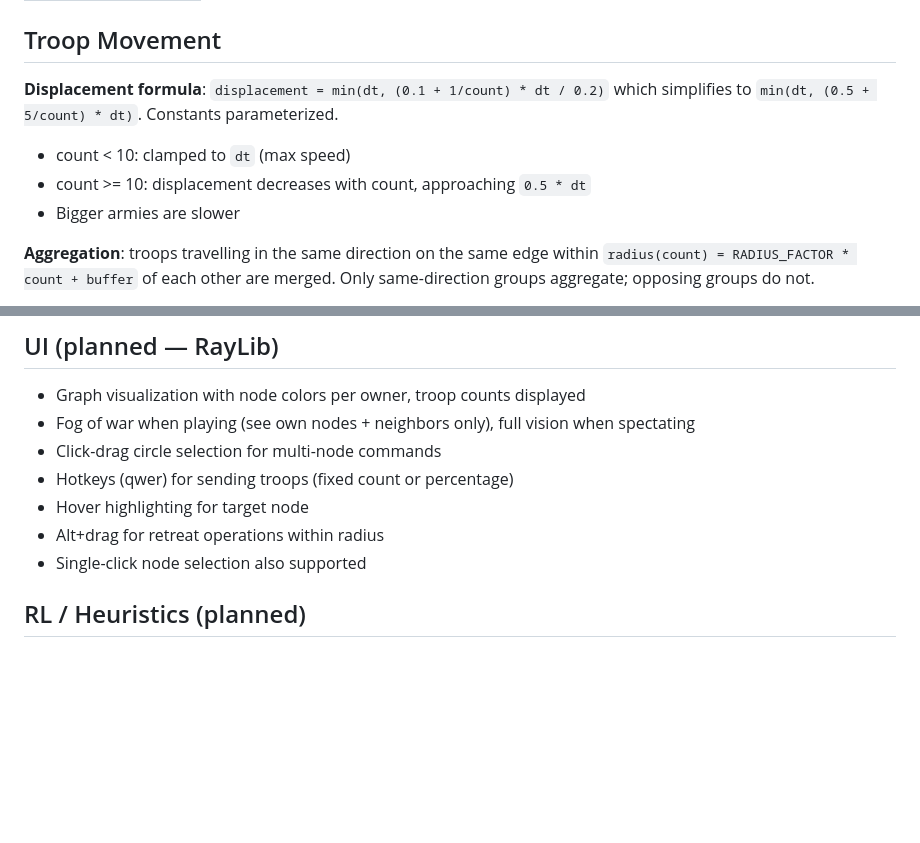
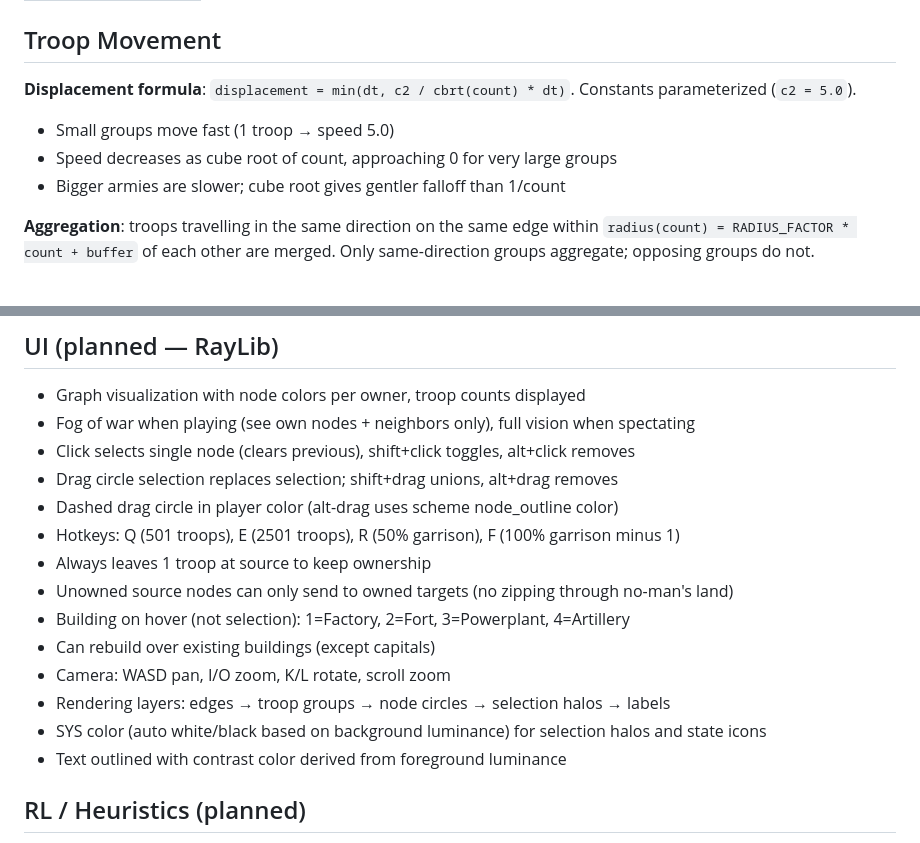
Before and after one commit to waffloid/RiskCppStrats, a Markdown page: claude/CLAUDE.md, 2 parts joined by grey strips. Drawn GitHub-style; blank space fills up the shorter version.

Commit message:
Add session 0006 notes and update CLAUDE.md

```diff
--- a/claude/CLAUDE.md
+++ b/claude/CLAUDE.md
@@ -99,10 +99,10 @@ When a node's troop vector has multiple nonzero components:
 
 ## Troop Movement
 
-**Displacement formula**: `displacement = min(dt, (0.1 + 1/count) * dt / 0.2)` which simplifies to `min(dt, (0.5 + 5/count) * dt)`. Constants parameterized.
-- count < 10: clamped to `dt` (max speed)
-- count >= 10: displacement decreases with count, approaching `0.5 * dt`
-- Bigger armies are slower
+**Displacement formula**: `displacement = min(dt, c2 / cbrt(count) * dt)`. Constants parameterized (`c2 = 5.0`).
+- Small groups move fast (1 troop → speed 5.0)
+- Speed decreases as cube root of count, approaching 0 for very large groups
+- Bigger armies are slower; cube root gives gentler falloff than 1/count
 
 **Aggregation**: troops travelling in the same direction on the same edge within `radius(count) = RADIUS_FACTOR * count + buffer` of each other are merged. Only same-direction groups aggregate; opposing groups do not.
 
@@ -156,11 +156,18 @@ Attention-mechanism based:
 
 - Graph visualization with node colors per owner, troop counts displayed
 - Fog of war when playing (see own nodes + neighbors only), full vision when spectating
-- Click-drag circle selection for multi-node commands
-- Hotkeys (qwer) for sending troops (fixed count or percentage)
-- Hover highlighting for target node
-- Alt+drag for retreat operations within radius
-- Single-click node selection also supported
+- Click selects single node (clears previous), shift+click toggles, alt+click removes
+- Drag circle selection replaces selection; shift+drag unions, alt+drag removes
+- Dashed drag circle in player color (alt-drag uses scheme node_outline color)
+- Hotkeys: Q (501 troops), E (2501 troops), R (50% garrison), F (100% garrison minus 1)
+- Always leaves 1 troop at source to keep ownership
+- Unowned source nodes can only send to owned targets (no zipping through no-man's land)
+- Building on hover (not selection): 1=Factory, 2=Fort, 3=Powerplant, 4=Artillery
+- Can rebuild over existing buildings (except capitals)
+- Camera: WASD pan, I/O zoom, K/L rotate, scroll zoom
+- Rendering layers: edges → troop groups → node circles → selection halos → labels
+- SYS color (auto white/black based on background luminance) for selection halos and state icons
+- Text outlined with contrast color derived from foreground luminance
 
 ## RL / Heuristics (planned)
 
```
Also changed, not shown: claude/sessions/0006-ux-overhaul.md (added, +130 -0 lines).
